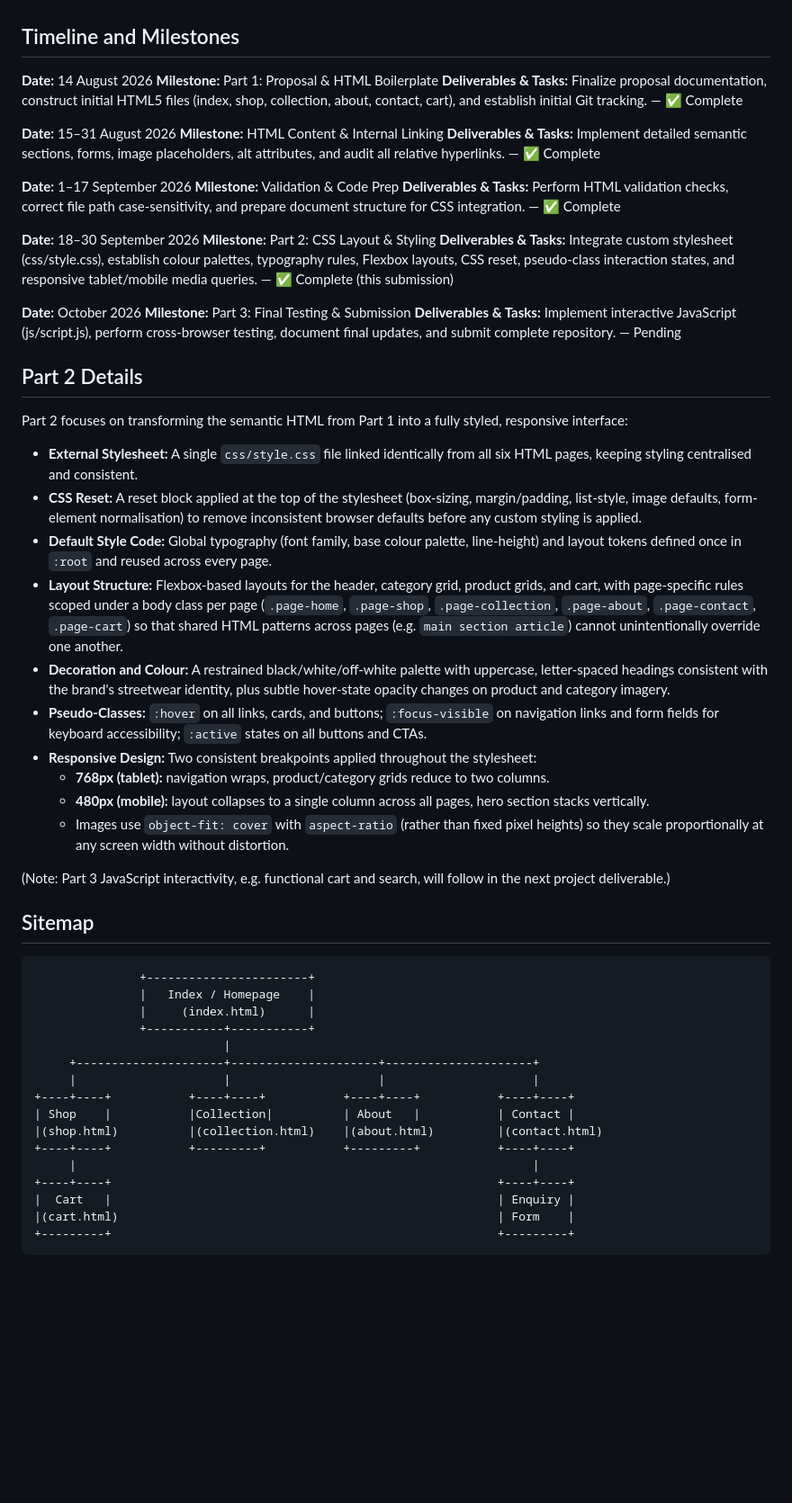
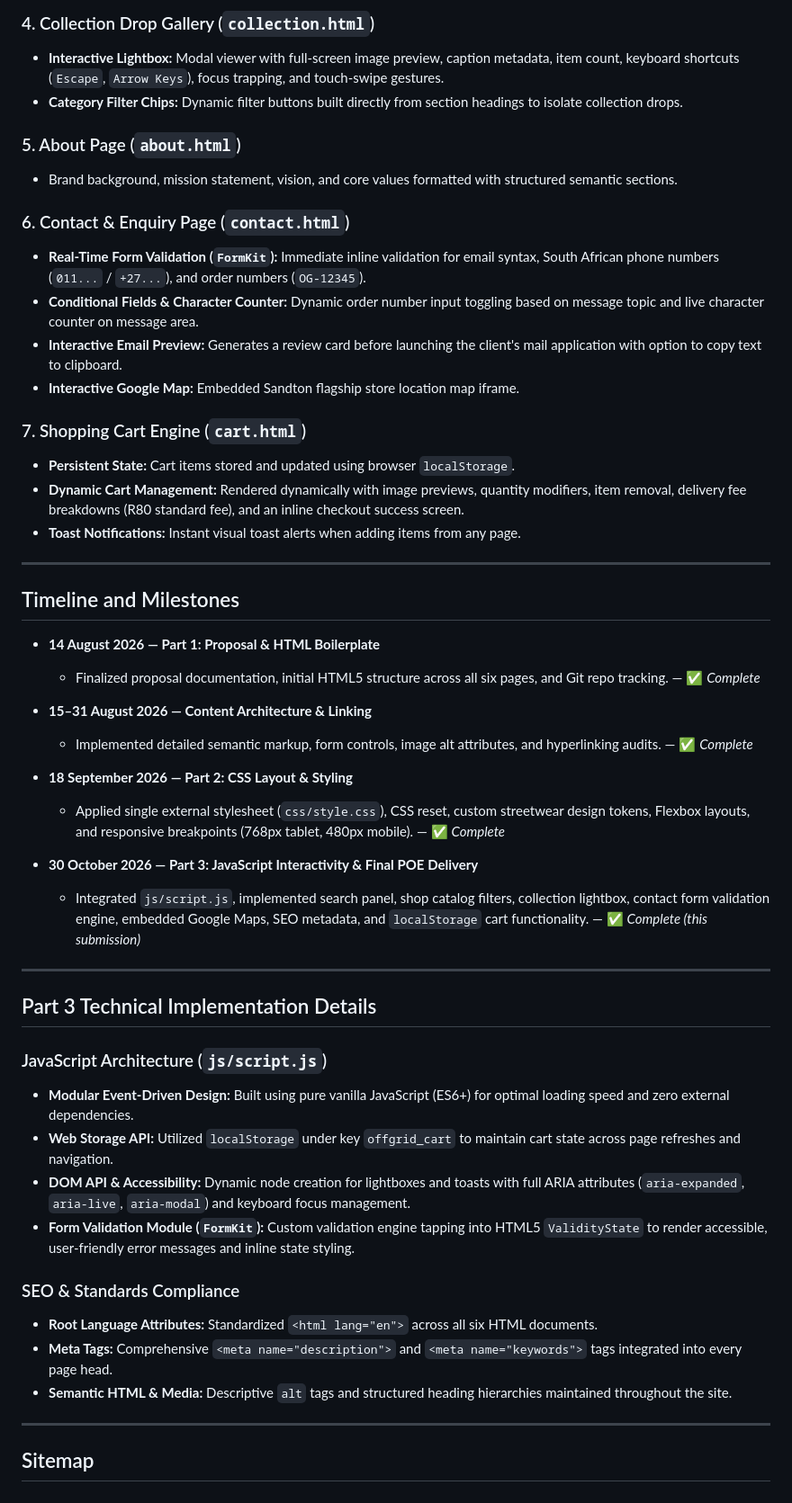
Before and after one commit to lani-png/ST10522406_WEDE5020_POE, a Markdown page: README.md, the part around one of its changes. Shown at 90% size. GitHub-like rendering; blank space fills up the shorter version.

````diff
--- a/README.md
+++ b/README.md
@@ -33,60 +55,52 @@ OffGrid Apparel is a modern South African clothing brand and retail concept esta
+### 4. Collection Drop Gallery (`collection.html`)
+- **Interactive Lightbox:** Modal viewer with full-screen image preview, caption metadata, item count, keyboard shortcuts (`Escape`, `Arrow Keys`), focus trapping, and touch-swipe gestures.
+- **Category Filter Chips:** Dynamic filter buttons built directly from section headings to isolate collection drops.
+
+### 5. About Page (`about.html`)
+- Brand background, mission statement, vision, and core values formatted with structured semantic sections.
+
+### 6. Contact & Enquiry Page (`contact.html`)
+- **Real-Time Form Validation (`FormKit`):** Immediate inline validation for email syntax, South African phone numbers (`011...` / `+27...`), and order numbers (`OG-12345`).
+- **Conditional Fields & Character Counter:** Dynamic order number input toggling based on message topic and live character counter on message area.
+- **Interactive Email Preview:** Generates a review card before launching the client's mail application with option to copy text to clipboard.
+- **Interactive Google Map:** Embedded Sandton flagship store location map iframe.
+
+### 7. Shopping Cart Engine (`cart.html`)
+- **Persistent State:** Cart items stored and updated using browser `localStorage`.
+- **Dynamic Cart Management:** Rendered dynamically with image previews, quantity modifiers, item removal, delivery fee breakdowns (R80 standard fee), and an inline checkout success screen.
+- **Toast Notifications:** Instant visual toast alerts when adding items from any page.
+
+---
 
 ## Timeline and Milestones
 
-**Date:** 14 August 2026
-**Milestone:** Part 1: Proposal & HTML Boilerplate
-**Deliverables & Tasks:** Finalize proposal documentation, construct initial HTML5 files (index, shop, collection, about, contact, cart), and establish initial Git tracking. — ✅ Complete
+- **14 August 2026 — Part 1: Proposal & HTML Boilerplate**
+  - Finalized proposal documentation, initial HTML5 structure across all six pages, and Git repo tracking. — ✅ *Complete*
 
-**Date:** 15–31 August 2026
-**Milestone:** HTML Content & Internal Linking
-**Deliverables & Tasks:** Implement detailed semantic sections, forms, image placeholders, alt attributes, and audit all relative hyperlinks. — ✅ Complete
+- **15–31 August 2026 — Content Architecture & Linking**
+  - Implemented detailed semantic markup, form controls, image alt attributes, and hyperlinking audits. — ✅ *Complete*
 
-**Date:** 1–17 September 2026
-**Milestone:** Validation & Code Prep
-**Deliverables & Tasks:** Perform HTML validation checks, correct file path case-sensitivity, and prepare document structure for CSS integration. — ✅ Complete
+- **18 September 2026 — Part 2: CSS Layout & Styling**
+  - Applied single external stylesheet (`css/style.css`), CSS reset, custom streetwear design tokens, Flexbox layouts, and responsive breakpoints (768px tablet, 480px mobile). — ✅ *Complete*
 
-**Date:** 18–30 September 2026
-**Milestone:** Part 2: CSS Layout & Styling
-**Deliverables & Tasks:** Integrate custom stylesheet (css/style.css), establish colour palettes, typography rules, Flexbox layouts, CSS reset, pseudo-class interaction states, and responsive tablet/mobile media queries. — ✅ Complete (this submission)
+- **30 October 2026 — Part 3: JavaScript Interactivity & Final POE Delivery**
+  - Integrated `js/script.js`, implemented search panel, shop catalog filters, collection lightbox, contact form validation engine, embedded Google Maps, SEO metadata, and `localStorage` cart functionality. — ✅ *Complete (this submission)*
 
-**Date:** October 2026
-**Milestone:** Part 3: Final Testing & Submission
-**Deliverables & Tasks:** Implement interactive JavaScript (js/script.js), perform cross-browser testing, document final updates, and submit complete repository. — Pending
+---
 
-## Part 2 Details
-Part 2 focuses on transforming the semantic HTML from Part 1 into a fully styled, responsive interface:
+## Part 3 Technical Implementation Details
 
-* **External Stylesheet:** A single `css/style.css` file linked identically from all six HTML pages, keeping styling centralised and consistent.
-* **CSS Reset:** A reset block applied at the top of the stylesheet (box-sizing, margin/padding, list-style, image defaults, form-element normalisation) to remove inconsistent browser defaults before any custom styling is applied.
-* **Default Style Code:** Global typography (font family, base colour palette, line-height) and layout tokens defined once in `:root` and reused across every page.
-* **Layout Structure:** Flexbox-based layouts for the header, category grid, product grids, and cart, with page-specific rules scoped under a body class per page (`.page-home`, `.page-shop`, `.page-collection`, `.page-about`, `.page-contact`, `.page-cart`) so that shared HTML patterns across pages (e.g. `main section article`) cannot unintentionally override one another.
-* **Decoration and Colour:** A restrained black/white/off-white palette with uppercase, letter-spaced headings consistent with the brand's streetwear identity, plus subtle hover-state opacity changes on product and category imagery.
-* **Pseudo-Classes:** `:hover` on all links, cards, and buttons; `:focus-visible` on navigation links and form fields for keyboard accessibility; `:active` states on all buttons and CTAs.
-* **Responsive Design:** Two consistent breakpoints applied throughout the stylesheet:
-  * **768px (tablet):** navigation wraps, product/category grids reduce to two columns.
-  * **480px (mobile):** layout collapses to a single column across all pages, hero section stacks vertically.
-  * Images use `object-fit: cover` with `aspect-ratio` (rather than fixed pixel heights) so they scale proportionally at any screen width without distortion.
+### JavaScript Architecture (`js/script.js`)
+- **Modular Event-Driven Design:** Built using pure vanilla JavaScript (ES6+) for optimal loading speed and zero external dependencies.
+- **Web Storage API:** Utilized `localStorage` under key `offgrid_cart` to maintain cart state across page refreshes and navigation.
+- **DOM API & Accessibility:** Dynamic node creation for lightboxes and toasts with full ARIA attributes (`aria-expanded`, `aria-live`, `aria-modal`) and keyboard focus management.
+- **Form Validation Module (`FormKit`):** Custom validation engine tapping into HTML5 `ValidityState` to render accessible, user-friendly error messages and inline state styling.
 
-(Note: Part 3 JavaScript interactivity, e.g. functional cart and search, will follow in the next project deliverable.)
+### SEO & Standards Compliance
+- **Root Language Attributes:** Standardized `<html lang="en">` across all six HTML documents.
+- **Meta Tags:** Comprehensive `<meta name="description">` and `<meta name="keywords">` tags integrated into every page head.
+- **Semantic HTML & Media:** Descriptive `alt` tags and structured heading hierarchies maintained throughout the site.
+
+---
 
 ## Sitemap
-
-```
-               +-----------------------+
-               |   Index / Homepage    |
-               |     (index.html)      |
-               +-----------+-----------+
-                           |
-     +---------------------+---------------------+---------------------+
-     |                     |                     |                     |
-+----+----+           +----+----+           +----+----+           +----+----+
-| Shop    |           |Collection|          | About   |           | Contact |
-|(shop.html)          |(collection.html)    |(about.html)         |(contact.html)
-+----+----+           +---------+           +---------+           +----+----+
-     |                                                                 |
-+----+----+                                                       +----+----+
-|  Cart   |                                                       | Enquiry |
-|(cart.html)                                                      | Form    |
-+---------+                                                       +---------+
-```
-
````
Also changed, not shown: other parts of README.md (+43 -54 lines).
